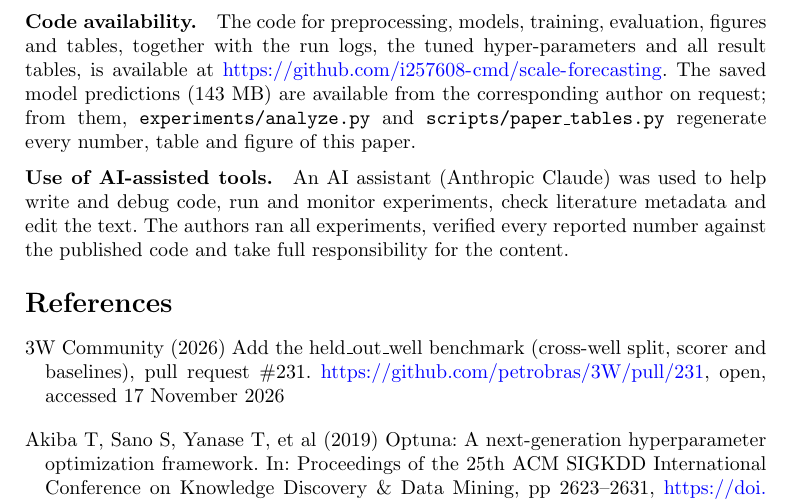
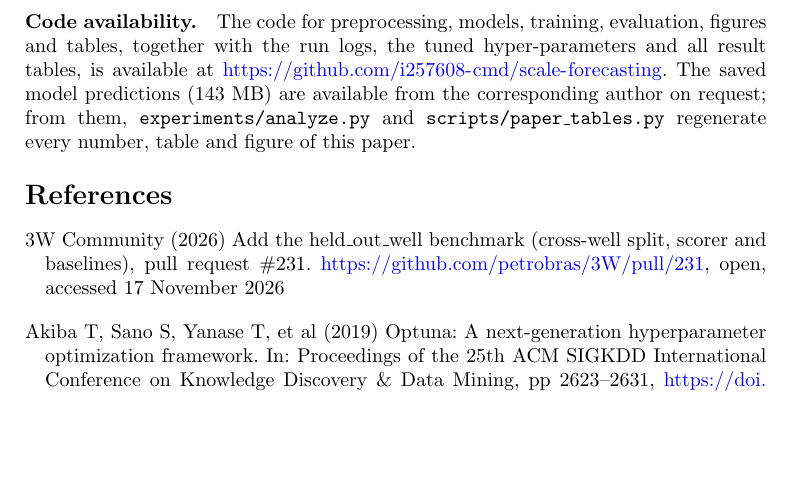
Before and after one commit to i257608-cmd/scale-forecasting, a LaTeX paper (paper/main.tex, which reads paper/sections/declarations.tex): part of page 20 of 26, cut so that both start at the same text, the shorter picture padded with empty space. Compiled offline with pdfLaTeX.

Commit message:
Paper: remove AI-tools statement from Declarations
Co-Authored-By: Claude Opus 5.5 <noreply@anthropic.com>

```diff
--- a/paper/sections/declarations.tex
+++ b/paper/sections/declarations.tex
@@ -25,8 +25,3 @@ tuned hyper-parameters and all result tables, is available at
 \url{https://github.com/i257608-cmd/scale-forecasting}. The saved model predictions (143~MB) are available
 from the corresponding author on request; from them, \texttt{experiments/analyze.py} and
 \texttt{scripts/paper\_tables.py} regenerate every number, table and figure of this paper.
-
-\bmhead{Use of AI-assisted tools}
-An AI assistant (Anthropic Claude) was used to help write and debug code, run and monitor experiments, check
-literature metadata and edit the text. The authors ran all experiments, verified every reported number
-against the published code and take full responsibility for the content.
```
Also changed, not shown: paper/main.pdf.
